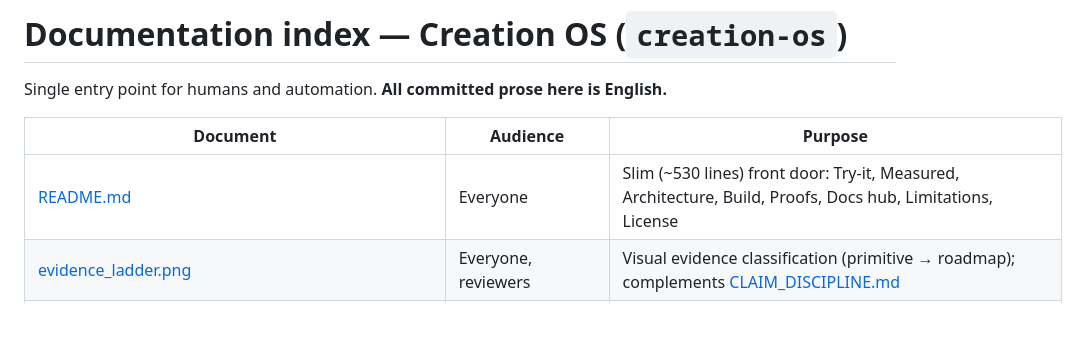
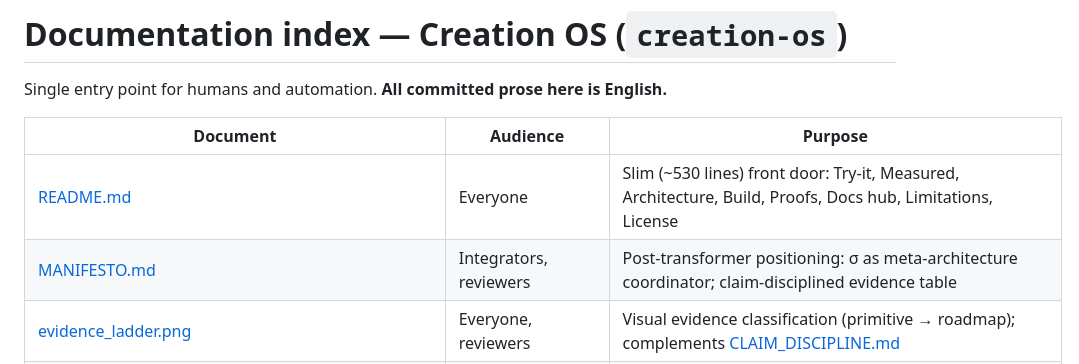
Before and after one commit to spektre-labs/creation-os, a Markdown page: docs/DOC_INDEX.md, the part around the change. Rendered like a GitHub page; blank space fills up the shorter version.

```diff
--- a/docs/DOC_INDEX.md
+++ b/docs/DOC_INDEX.md
@@ -5,6 +5,7 @@ Single entry point for humans and automation. **All committed prose here is Engl
 | Document | Audience | Purpose |
 |----------|----------|---------|
 | [README.md](../README.md) | Everyone | Slim (~530 lines) front door: Try-it, Measured, Architecture, Build, Proofs, Docs hub, Limitations, License |
+| [MANIFESTO.md](MANIFESTO.md) | Integrators, reviewers | Post-transformer positioning: σ as meta-architecture coordinator; claim-disciplined evidence table |
 | [evidence_ladder.png](evidence_ladder.png) | Everyone, reviewers | Visual evidence classification (primitive → roadmap); complements [CLAIM_DISCIPLINE.md](CLAIM_DISCIPLINE.md) |
 | [QUICKSTART.md](QUICKSTART.md) | Integrators | Under 5 minutes: install → `cos score` → Python API → chat/serve pointers + verdict table |
 | [LOCAL_MODEL_SETUP.md](LOCAL_MODEL_SETUP.md) | Integrators | **cos chat** with llama.cpp, Ollama, LM Studio, or OpenAI-compatible endpoints |
```
Also changed, not shown: docs/MANIFESTO.md (added, +124 -0 lines).
